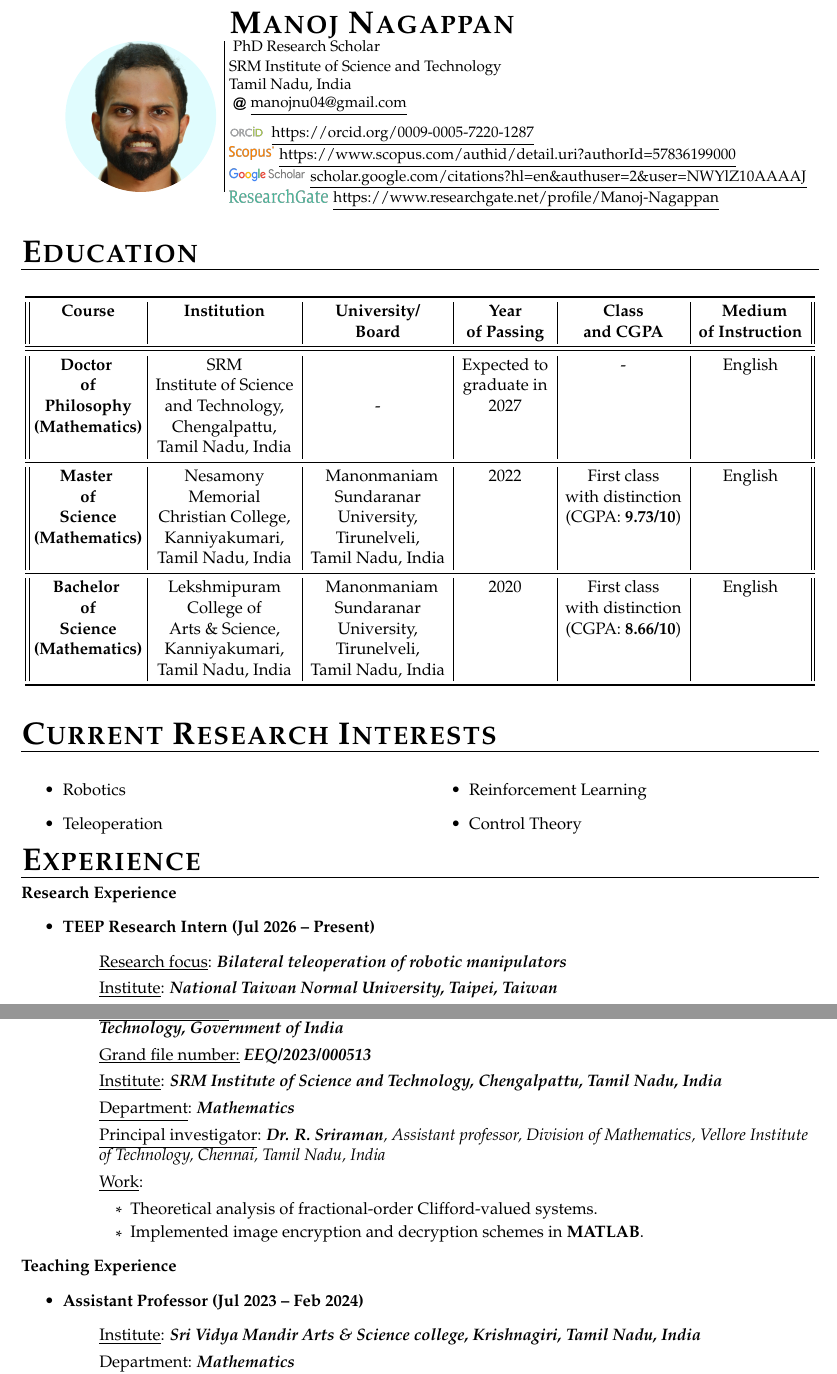
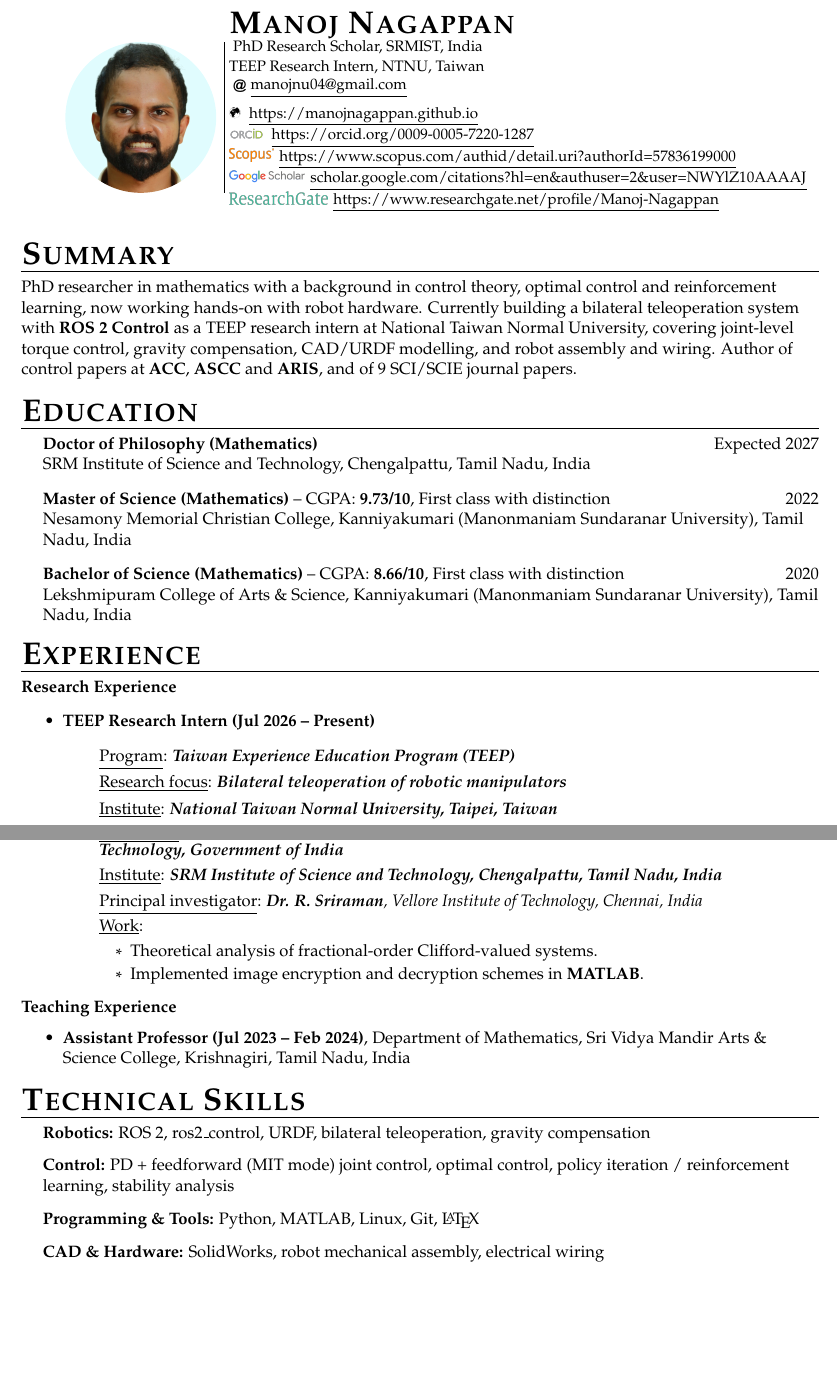
Before and after one commit to manojnagappan/manojnagappan.github.io, a LaTeX CV (My_CV/Manoj_Nagappan_CV.tex): two parts of pages 1 and 2 of 4, joined at a grey line, cut so that both start at the same text, the shorter picture padded with empty space. Compiled offline with pdfLaTeX.

Commit message:
Update my CV.

```diff
--- a/My_CV/Manoj_Nagappan_CV.tex
+++ b/My_CV/Manoj_Nagappan_CV.tex
@@ -104,62 +102,32 @@
 \end{minipage}
 \begin{minipage}[c]{0.4\textwidth}
     \textbf{\huge \scshape{Manoj Nagappan}} \\ \vspace{1pt}
-    \small{PhD Research Scholar} \\
-    \small{SRM Institute of Science and Technology} \\
-    \small{Tamil Nadu, India} \\
+    \small{PhD Research Scholar, SRMIST, India} \\
+    \small{TEEP Research Intern, NTNU, Taiwan} \\
     % \Mobilefone\ \small{+91\,75\,58\,13\,22\,32} \\
     \vspace{0.2cm}
     \MVAt\  \href{mailto:manojnu04@gmail.com}{\underline{manojnu04@gmail.com}}\\
+    \Mundus\ \ \href{https://manojnagappan.github.io}{\underline{https://manojnagappan.github.io}}\\
     \ORCIDlogosymbol\ \ \href{https://orcid.org/0009-0005-7220-1287}{\underline{https://orcid.org/0009-0005-7220-1287}}\\
     \Scopuslogosymbol\ \ \href{https://www.scopus.com/authid/detail.uri?authorId=57836199000}{\underline{https://www.scopus.com/authid/detail.uri?authorId=57836199000}}\\
     \GoogleScholarlogosymbol\ \ \href{https://scholar.google.com/citations?hl=en&authuser=2&user=NWYlZ10AAAAJ}{\underline{scholar.google.com/citations?hl=en\&authuser=2\&user=NWYlZ10AAAAJ}}\\
     \ResearchGatelogosymbol\ \ \href{https://www.researchgate.net/profile/Manoj-Nagappan}{\underline{https://www.researchgate.net/profile/Manoj-Nagappan}}\\
 \end{minipage}
 
-% \vspace{0.5cm}
+%-----SUMMARY------------------------------------------------------------------
+\section{\textbf{\huge Summary}}
+PhD researcher in mathematics with a background in control theory, optimal control and reinforcement learning, now working hands-on with robot hardware. Currently building a bilateral teleoperation system with \textbf{ROS~2 Control} as a TEEP research intern at National Taiwan Normal University, covering joint-level torque control, gravity compensation, CAD/URDF modelling, and robot assembly and wiring. Author of control papers at \textbf{ACC}, \textbf{ASCC} and \textbf{ARIS}, and of 9 SCI/SCIE journal papers.
+
 %-----EDUCATION----------------------------------------------------------------
 \section{\textbf{\huge Education}}
-\begin{table}[h]
-\centering
-\begin{tabular}{||c|c|c|c|c|c||}
-\toprule
-\ \ \textbf{Course} \ \ & \ \ \textbf{Institution} \ \ & \ \ \textbf{University/} \ \ &\ \ \textbf{Year} \  \ & \ \ \textbf{Class} \  \ &\  \ \textbf{Medium} \\
-  &  & \ \ \textbf{Board} \ \ & \ \ \textbf{of Passing} \ \ & \ \ \textbf{and CGPA} \ \ & \ \ \textbf{of Instruction} \ \ \\
-\midrule\midrule
-\ \ \textbf{Doctor } \ \ & \ \ SRM \ \ & \ \  & \ \ Expected to \ \ & \ \ - \ \ & \ \ English \ \ \\
-\ \ \textbf{of} \ \ & \ \ Institute of Science \ \ & \ \  \ \ & graduate in  & \ \  \ \ &  \\
-\ \ \textbf{Philosophy} \ \ & \ \  and Technology, \ \ & \ \  - \ \ & 2027  & \ \  \ \ &  \\
-\ \textbf{(Mathematics)} \ & \ \ Chengalpattu, \ \ & \ \  \ \ &   &  &  \\
-& \ \ Tamil Nadu, India \ \ & \ \  \ \ &   &  &  \\
-\midrule
- \ \ \textbf{Master } \ \ & \ \ Nesamony \ \ & \ \ Manonmaniam & \ \ 2022 \ \ & \ \ First class \ \ & \ \ English \ \ \\
- \ \ \textbf{of} \ \ & \ \ Memorial \ \ & \ \ Sundaranar \ \ &   & \ \ with distinction \ \ &  \\
- \ \ \textbf{Science} \ \ & \ \ Christian College, \ \ & \ \ University, \ \ &   & \ \ (CGPA: {\bf 9.73/10}) \ \ &  \\
- \ \textbf{(Mathematics)} \ & \ \ Kanniyakumari, \ \ & \ \ Tirunelveli, \ \ &   &  &  \\
-  & \ \ Tamil Nadu, India \ \ & \ \ Tamil Nadu, India \ \ &   &  &  \\
-\midrule
-\ \ \textbf{Bachelor } \ \ & \ \ Lekshmipuram \ \ & \ \ Manonmaniam & \ \ 2020 \ \ & \ \ First class \ \ & \ \ English \ \ \\
-\ \ \textbf{of} \ \ & \ \ College of \ \ & \ \ Sundaranar \ \ &   & \ \ with distinction \ \ &  \\
-\ \ \textbf{Science} \ \ & \ \ Arts \& Science, \ \ & \ \ University, \ \ &   & \ \ (CGPA: {\bf 8.66/10}) \ \ &  \\
-\ \textbf{(Mathematics)} \ & \ \ Kanniyakumari, \ \ & \ \ Tirunelveli, \ \ &   &  &  \\
-& \ \ Tamil Nadu, India \ \ & \ \ Tamil Nadu, India \ \ &   &  &  \\
-\bottomrule
-\end{tabular}
-\end{table}
-
-% \vspace{1cm}
-%-----Interests-------------------------------------------------------------------
-\section{\textbf{\huge Current Research Interests}}
-\begin{multicols}{2}
-	\begin{itemize}
-		\item Robotics
-		\item Teleoperation
-		\item Reinforcement Learning
-		\item Control Theory
-	\end{itemize}
-\end{multicols}
-
-% \newpage
+\begin{itemize}[leftmargin=0.5cm, label={}]
+	\item \textbf{Doctor of Philosophy (Mathematics)} \hfill Expected 2027\\
+	SRM Institute of Science and Technology, Chengalpattu, Tamil Nadu, India
+	\item \textbf{Master of Science (Mathematics)} -- CGPA: \textbf{9.73/10}, First class with distinction \hfill 2022\\
+	Nesamony Memorial Christian College, Kanniyakumari (Manonmaniam Sundaranar University), Tamil Nadu, India
+	\item \textbf{Bachelor of Science (Mathematics)} -- CGPA: \textbf{8.66/10}, First class with distinction \hfill 2020\\
+	Lekshmipuram College of Arts \& Science, Kanniyakumari (Manonmaniam Sundaranar University), Tamil Nadu, India
+\end{itemize}
 
 %-----WORK EXPERIENCE----------------------------------------------------------
 \section{\textbf{\huge Experience}}
@@ -167,6 +135,7 @@
 \begin{itemize}
 	\item \textbf{TEEP Research Intern (Jul 2026 -- Present)}
 	\begin{itemize}
+		\item[] \underline{Program}: \textit{\textbf{Taiwan Experience Education Program (TEEP)}}
 		\item[] \underline{Research focus}: \textit{\textbf{Bilateral teleoperation of robotic manipulators}}
 		\item[] \underline{Institute}: \textit{\textbf{National Taiwan Normal University, Taipei, Taiwan}}
 		\item[] \underline{Department}: \textit{\textbf{Electrical Engineering}}
@@ -184,11 +153,9 @@
 	\item \textbf{Project Associate - I (Mar 2024 -- May 2025)}
 	\begin{itemize}
 		\item[] \underline{Project title}: \textit{\textbf{Design and Analysis of fractional-order Clifford-valued neural networks and its application to image encryption}}
-		\item[] \underline{Project funded by}: \textit{\textbf{Science and Engineering Research Board (SERB), Department of Science and Technology, Government of India}}
-		\item[] \underline{Grand file number:} \textit{\textbf{EEQ/2023/000513}}
+		\item[] \underline{Funded by}: \textit{\textbf{Science and Engineering Research Board (SERB), Department of Science and Technology, Government of India}}
 		\item[] \underline{Institute}: \textit{\textbf{SRM Institute of Science and Technology, Chengalpattu, Tamil Nadu, India}}
-		\item[] \underline{Department}: \textit{\textbf{Mathematics}}
-		\item[] \underline{Principal investigator}: \textit{\textbf{Dr. R. Sriraman}, Assistant professor, Division of Mathematics, Vellore Institute of Technology, Chennai, Tamil Nadu, India}
+		\item[] \underline{Principal investigator}: \textit{\textbf{Dr. R. Sriraman}, Vellore Institute of Technology, Chennai, India}
 		\item[] \underline{Work}:
 		\begin{itemize}
 			\item Theoretical analysis of fractional-order Clifford-valued systems.
@@ -198,10 +165,6 @@
 \end{itemize}
 \textbf{Teaching Experience}
 \begin{itemize}
-	\item \textbf{Assistant Professor (Jul 2023 -- Feb 2024)}
-	\begin{itemize}
-		\item[] \underline{Institute}: \textit{\textbf{Sri Vidya Mandir Arts \& Science college, Krishnagiri, Tamil Nadu, India}}
-		\item[] \underline{Department}: \textit{\textbf{Mathematics}}
-	\end{itemize}
+	\item \textbf{Assistant Professor (Jul 2023 -- Feb 2024)}, Department of Mathematics, Sri Vidya Mandir Arts \& Science College, Krishnagiri, Tamil Nadu, India
 \end{itemize}
 
@@ -220,3 +172,9 @@
+\section{\textbf{\huge Technical Skills}}
+\begin{itemize}[leftmargin=0.5cm, label={}]
+	\item \textbf{Robotics:} ROS~2, ros2\_control, URDF, bilateral teleoperation, gravity compensation
+	\item \textbf{Control:} PD + feedforward (MIT mode) joint control, optimal control, policy iteration / reinforcement learning, stability analysis
+	\item \textbf{Programming \& Tools:} Python, MATLAB, Linux, Git, \LaTeX
+	\item \textbf{CAD \& Hardware:} SolidWorks, robot mechanical assembly, electrical wiring
 \end{itemize}
 
 %-----RESEARCH PUBLICATIONS----------------------------------------------------
```
Also changed, not shown: My_CV/Manoj_Nagappan_CV.pdf, My_CV/Manoj_Nagappan_CV.tex (80 more changed lines).
